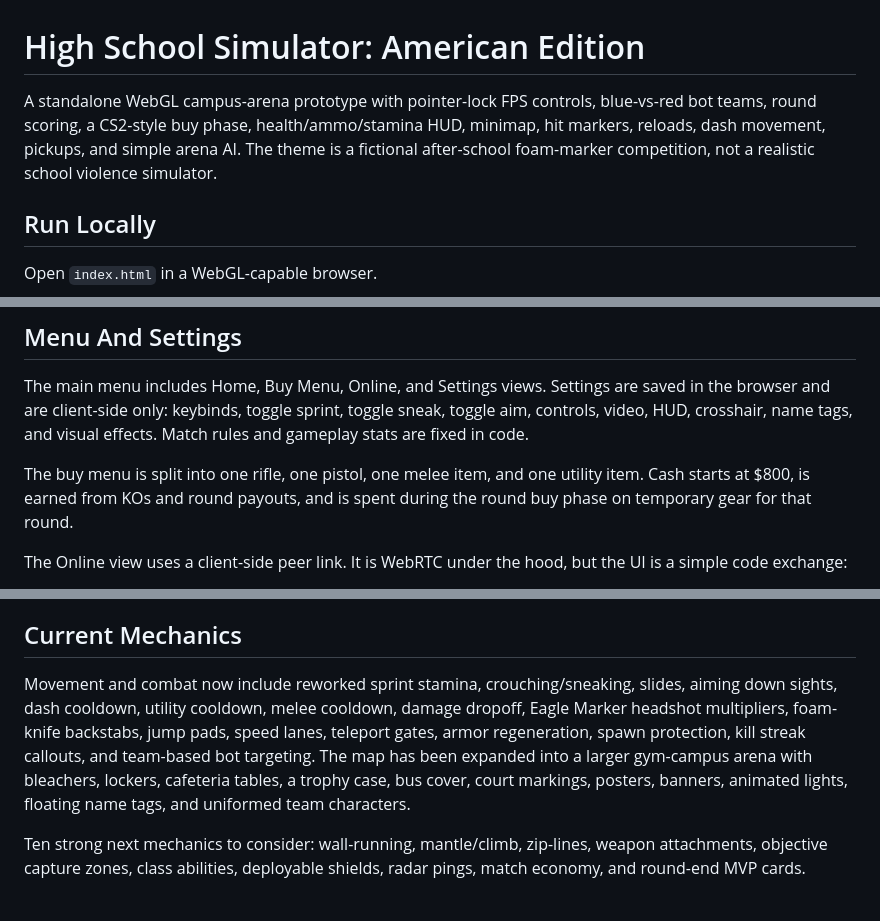
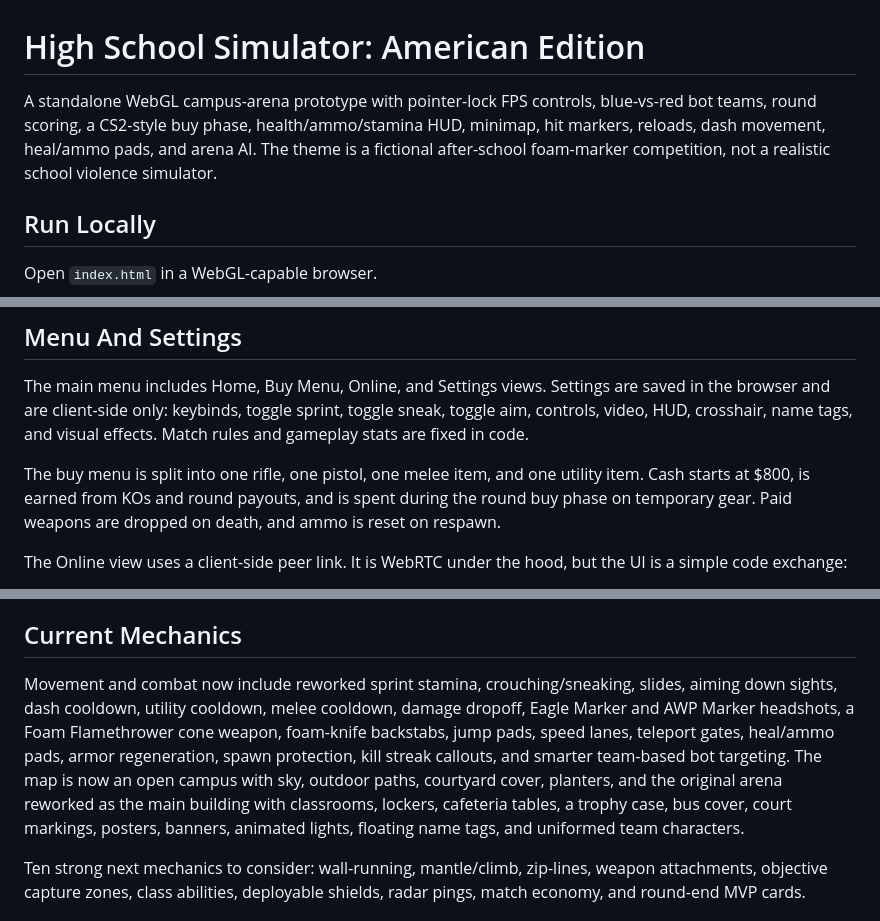
Before and after one commit to NT9712/unnamed-shootergame, a Markdown page: README.md, 3 parts joined by grey strips. GitHub-like rendering.

Commit message:
Document campus weapon and pad update

```diff
--- a/README.md
+++ b/README.md
@@ -1,6 +1,6 @@
 # High School Simulator: American Edition
 
-A standalone WebGL campus-arena prototype with pointer-lock FPS controls, blue-vs-red bot teams, round scoring, a CS2-style buy phase, health/ammo/stamina HUD, minimap, hit markers, reloads, dash movement, pickups, and simple arena AI. The theme is a fictional after-school foam-marker competition, not a realistic school violence simulator.
+A standalone WebGL campus-arena prototype with pointer-lock FPS controls, blue-vs-red bot teams, round scoring, a CS2-style buy phase, health/ammo/stamina HUD, minimap, hit markers, reloads, dash movement, heal/ammo pads, and arena AI. The theme is a fictional after-school foam-marker competition, not a realistic school violence simulator.
 
 ## Run Locally
 
@@ -48,7 +48,7 @@ The repository includes `vercel.json` and `.vercelignore` so Vercel serves the r
 
 The main menu includes Home, Buy Menu, Online, and Settings views. Settings are saved in the browser and are client-side only: keybinds, toggle sprint, toggle sneak, toggle aim, controls, video, HUD, crosshair, name tags, and visual effects. Match rules and gameplay stats are fixed in code.
 
-The buy menu is split into one rifle, one pistol, one melee item, and one utility item. Cash starts at $800, is earned from KOs and round payouts, and is spent during the round buy phase on temporary gear for that round.
+The buy menu is split into one rifle, one pistol, one melee item, and one utility item. Cash starts at $800, is earned from KOs and round payouts, and is spent during the round buy phase on temporary gear. Paid weapons are dropped on death, and ammo is reset on respawn.
 
 The Online view uses a client-side peer link. It is WebRTC under the hood, but the UI is a simple code exchange:
 
@@ -61,7 +61,7 @@ After connection, the game syncs display name, position, aim direction, active i
 
 ## Current Mechanics
 
-Movement and combat now include reworked sprint stamina, crouching/sneaking, slides, aiming down sights, dash cooldown, utility cooldown, melee cooldown, damage dropoff, Eagle Marker headshot multipliers, foam-knife backstabs, jump pads, speed lanes, teleport gates, armor regeneration, spawn protection, kill streak callouts, and team-based bot targeting. The map has been expanded into a larger gym-campus arena with bleachers, lockers, cafeteria tables, a trophy case, bus cover, court markings, posters, banners, animated lights, floating name tags, and uniformed team characters.
+Movement and combat now include reworked sprint stamina, crouching/sneaking, slides, aiming down sights, dash cooldown, utility cooldown, melee cooldown, damage dropoff, Eagle Marker and AWP Marker headshots, a Foam Flamethrower cone weapon, foam-knife backstabs, jump pads, speed lanes, teleport gates, heal/ammo pads, armor regeneration, spawn protection, kill streak callouts, and smarter team-based bot targeting. The map is now an open campus with sky, outdoor paths, courtyard cover, planters, and the original arena reworked as the main building with classrooms, lockers, cafeteria tables, a trophy case, bus cover, court markings, posters, banners, animated lights, floating name tags, and uniformed team characters.
 
 Ten strong next mechanics to consider: wall-running, mantle/climb, zip-lines, weapon attachments, objective capture zones, class abilities, deployable shields, radar pings, match economy, and round-end MVP cards.
 
```
